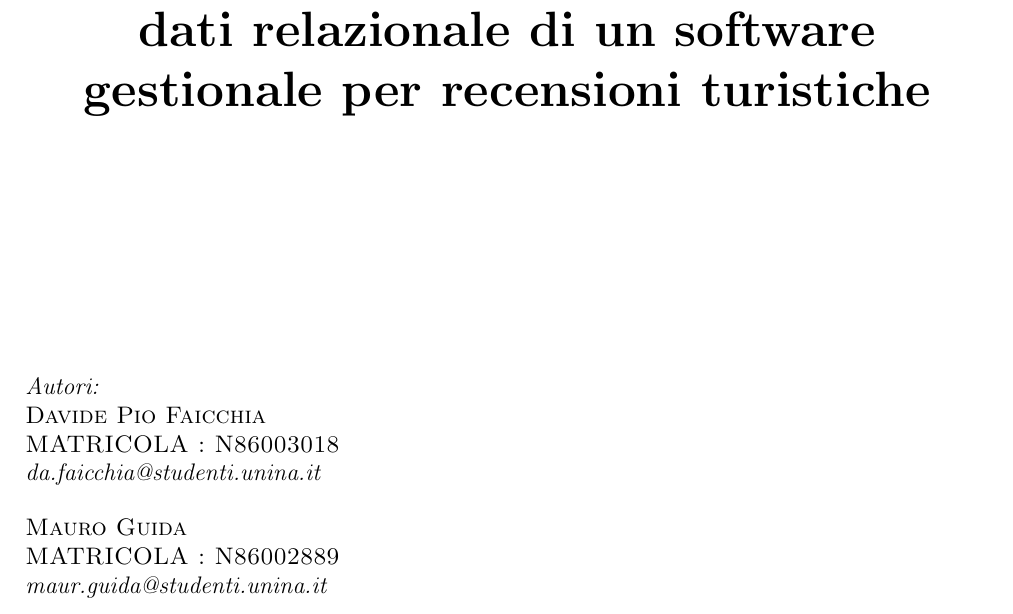
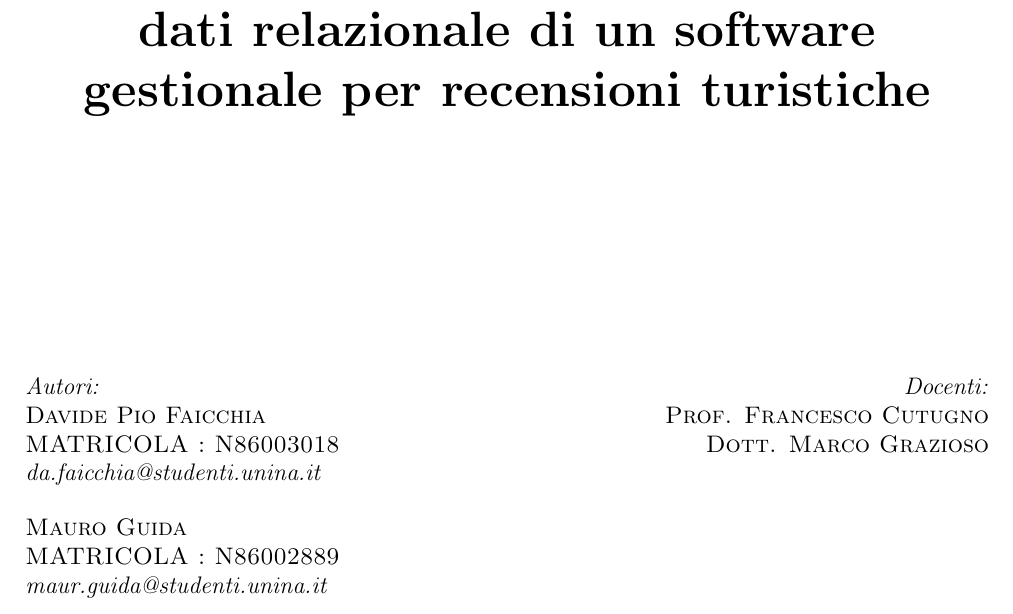
Before and after one commit to MauroGuida/PlaceHub, a LaTeX document (DocumentazioneSQL/Documentazione.tex): part of page 1 of 27, cut so that both start at the same text. Compiled offline with pdfLaTeX.

Commit message:
+Modifiche documentazione SQL

```diff
--- a/DocumentazioneSQL/Documentazione.tex
+++ b/DocumentazioneSQL/Documentazione.tex
@@ -1,6 +1,6 @@
 \documentclass[a4paper,12pt]{article}
 
-\usepackage[italian]{babel}
+%\usepackage[italian]{babel}
 \usepackage{graphicx}
 \usepackage[absolute,overlay]{textpos}
 \usepackage{anyfontsize}
@@ -91,13 +91,13 @@
 \vspace*{-2cm}
 \vfill
 \begin{flushleft}
-\textit{Autori:}
-
-
-\normalsize{\textsc{Davide Pio Faicchia}
-
-
-\textsc{MATRICOLA : N86003018 }
+\textit{Autori: \hfill Docenti:}
+
+
+\normalsize{\textsc{Davide Pio Faicchia \hfill Prof. Francesco Cutugno}
+
+
+\textsc{MATRICOLA : N86003018 \hfill Dott. Marco Grazioso}
 
 
 \textit{da.faicchia@studenti.unina.it}}
```
Also changed, not shown: DocumentazioneSQL/Documentazione.pdf.
